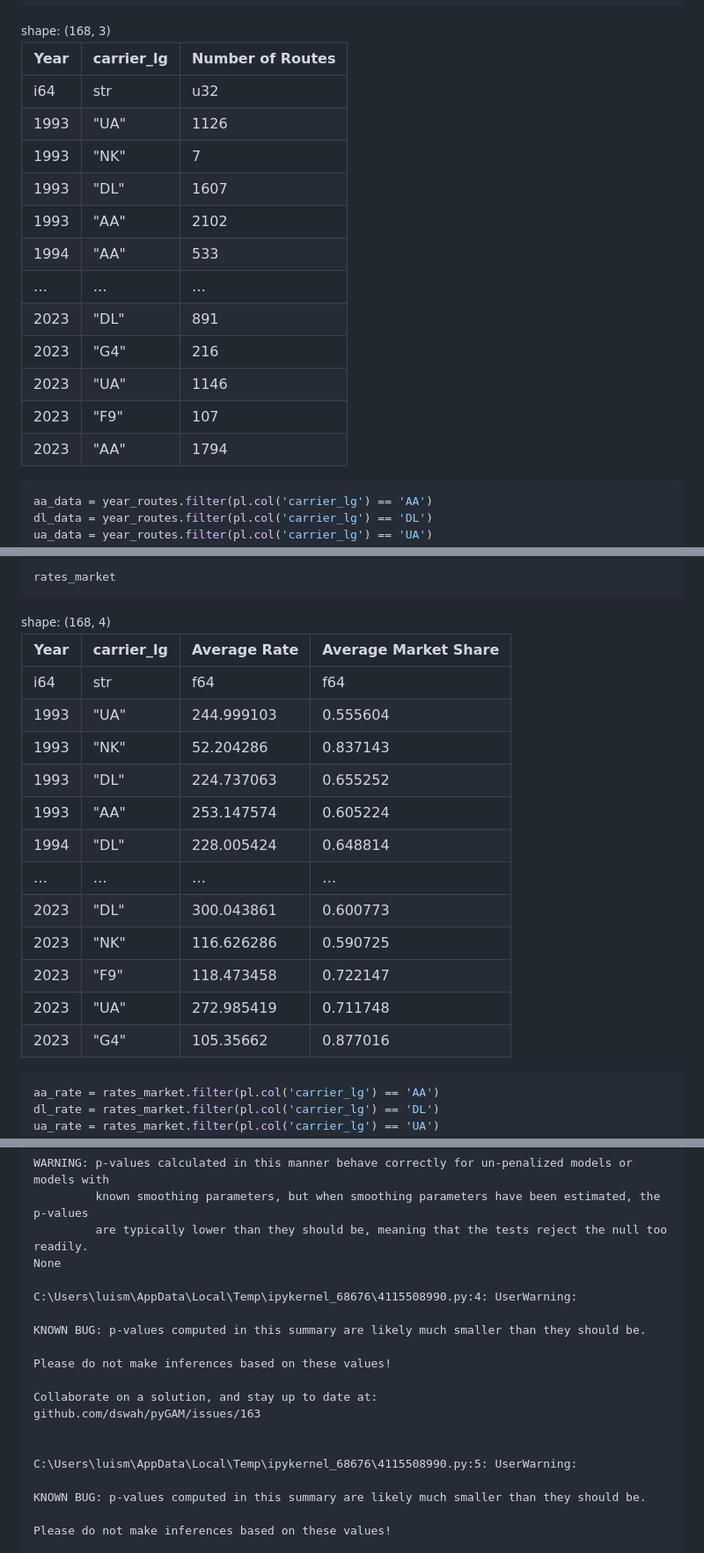
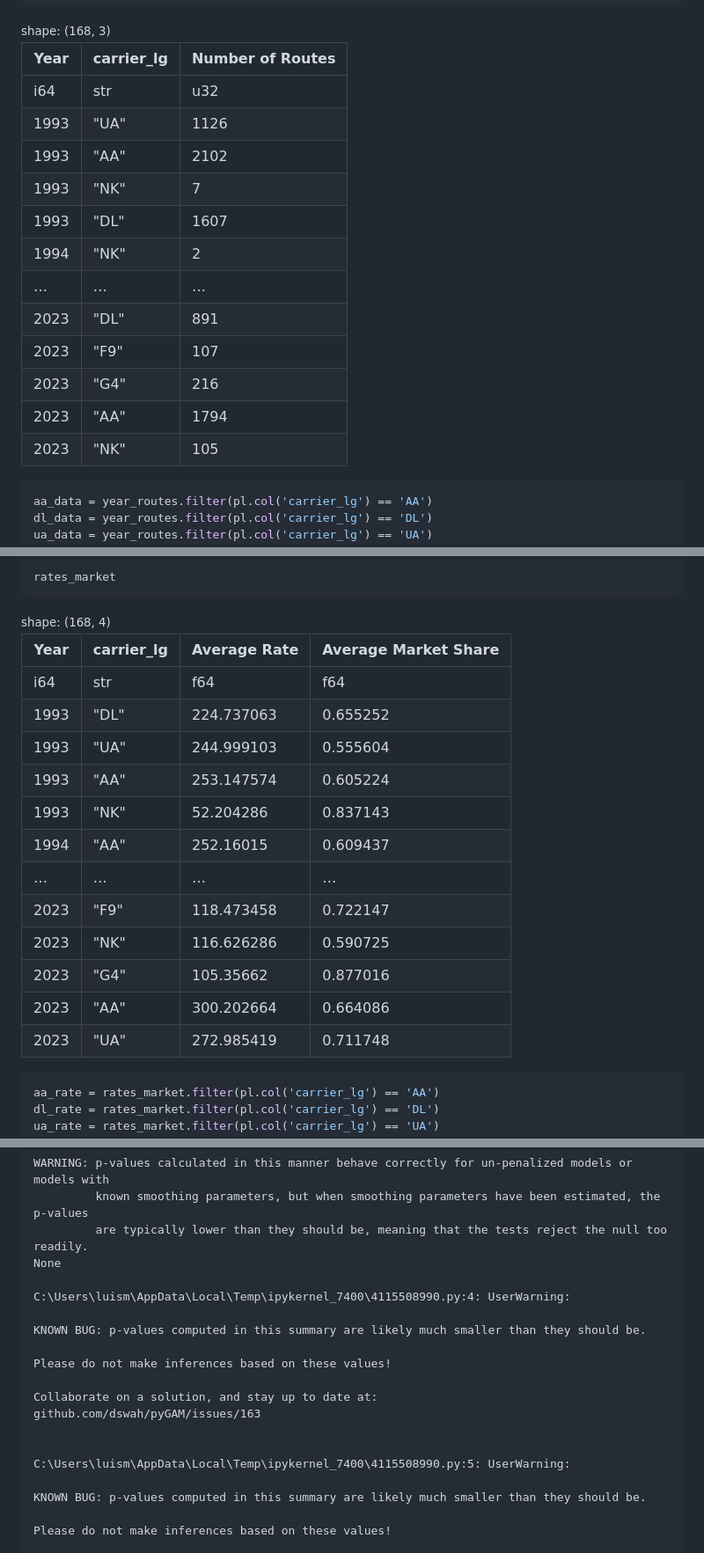
Before and after one commit to luismartinez-print/airline_routes, a Markdown page: readme.md, 3 parts joined by grey strips. Shown at 88% size. Drawn GitHub-style.

Commit message:
added more stuff for neural net

```diff
--- a/readme.md
+++ b/readme.md
@@ -147,16 +147,16 @@ year_routes
 |------|------------|------------------|
 | i64  | str        | u32              |
 | 1993 | "UA"       | 1126             |
+| 1993 | "AA"       | 2102             |
 | 1993 | "NK"       | 7                |
 | 1993 | "DL"       | 1607             |
-| 1993 | "AA"       | 2102             |
-| 1994 | "AA"       | 533              |
+| 1994 | "NK"       | 2                |
 | …    | …          | …                |
 | 2023 | "DL"       | 891              |
+| 2023 | "F9"       | 107              |
 | 2023 | "G4"       | 216              |
-| 2023 | "UA"       | 1146             |
-| 2023 | "F9"       | 107              |
 | 2023 | "AA"       | 1794             |
+| 2023 | "NK"       | 105              |
 
 </div>
 
@@ -282,17 +282,17 @@ rates_market
 | Year | carrier_lg | Average Rate | Average Market Share |
 |------|------------|--------------|----------------------|
 | i64  | str        | f64          | f64                  |
+| 1993 | "DL"       | 224.737063   | 0.655252             |
 | 1993 | "UA"       | 244.999103   | 0.555604             |
+| 1993 | "AA"       | 253.147574   | 0.605224             |
 | 1993 | "NK"       | 52.204286    | 0.837143             |
-| 1993 | "DL"       | 224.737063   | 0.655252             |
-| 1993 | "AA"       | 253.147574   | 0.605224             |
-| 1994 | "DL"       | 228.005424   | 0.648814             |
+| 1994 | "AA"       | 252.16015    | 0.609437             |
 | …    | …          | …            | …                    |
-| 2023 | "DL"       | 300.043861   | 0.600773             |
+| 2023 | "F9"       | 118.473458   | 0.722147             |
 | 2023 | "NK"       | 116.626286   | 0.590725             |
-| 2023 | "F9"       | 118.473458   | 0.722147             |
+| 2023 | "G4"       | 105.35662    | 0.877016             |
+| 2023 | "AA"       | 300.202664   | 0.664086             |
 | 2023 | "UA"       | 272.985419   | 0.711748             |
-| 2023 | "G4"       | 105.35662    | 0.877016             |
 
 </div>
 
@@ -920,7 +920,7 @@ print(gam2.summary())
              are typically lower than they should be, meaning that the tests reject the null too readily.
     None
 
-    C:\Users\luism\AppData\Local\Temp\ipykernel_68676\4115508990.py:4: UserWarning:
+    C:\Users\luism\AppData\Local\Temp\ipykernel_7400\4115508990.py:4: UserWarning:
 
     KNOWN BUG: p-values computed in this summary are likely much smaller than they should be.
 
@@ -930,7 +930,7 @@ print(gam2.summary())
     github.com/dswah/pyGAM/issues/163
 
 
-    C:\Users\luism\AppData\Local\Temp\ipykernel_68676\4115508990.py:5: UserWarning:
+    C:\Users\luism\AppData\Local\Temp\ipykernel_7400\4115508990.py:5: UserWarning:
 
     KNOWN BUG: p-values computed in this summary are likely much smaller than they should be.
 
```
Also changed, not shown: other parts of readme.md (+4 -4 lines).
